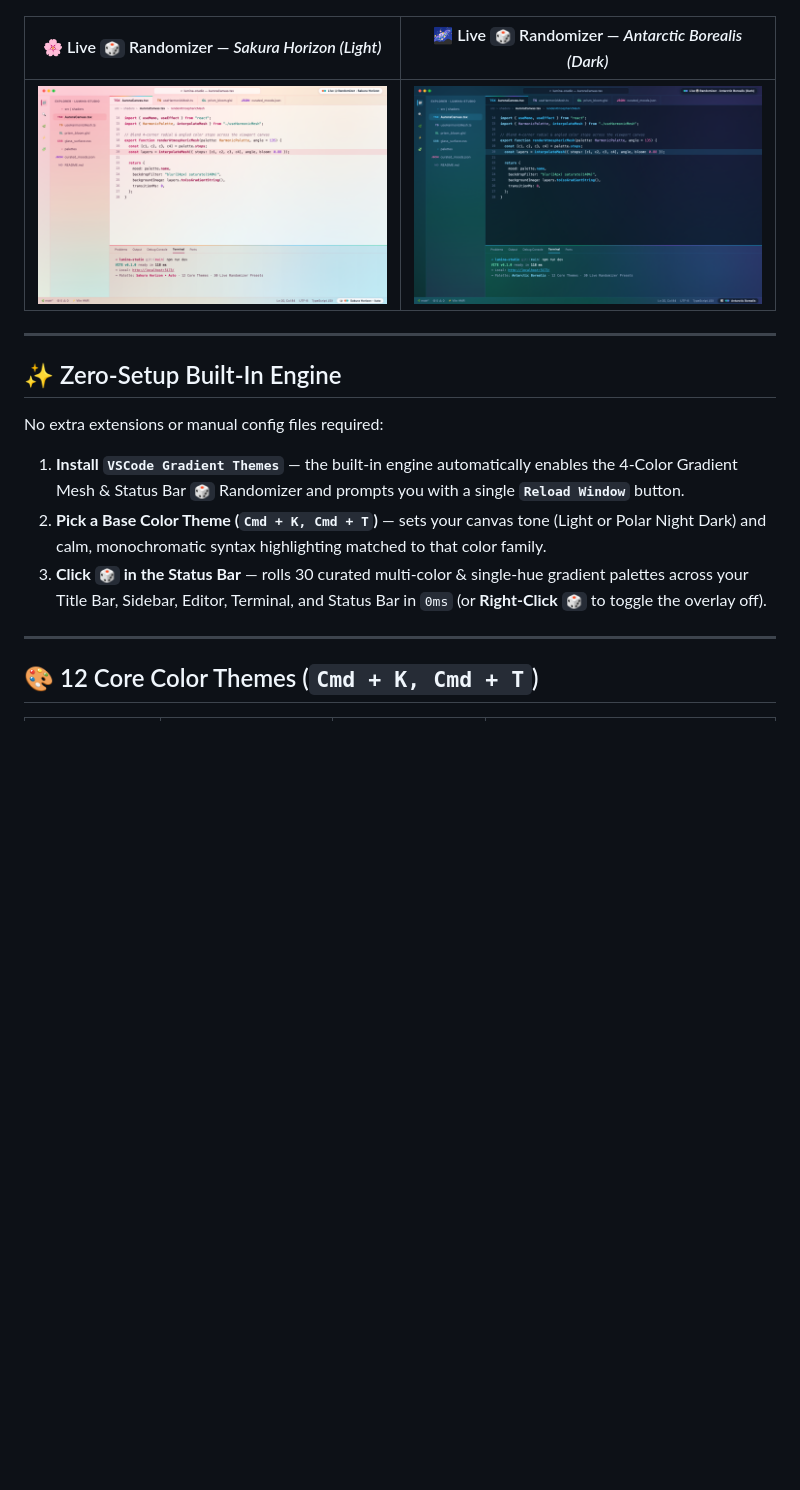
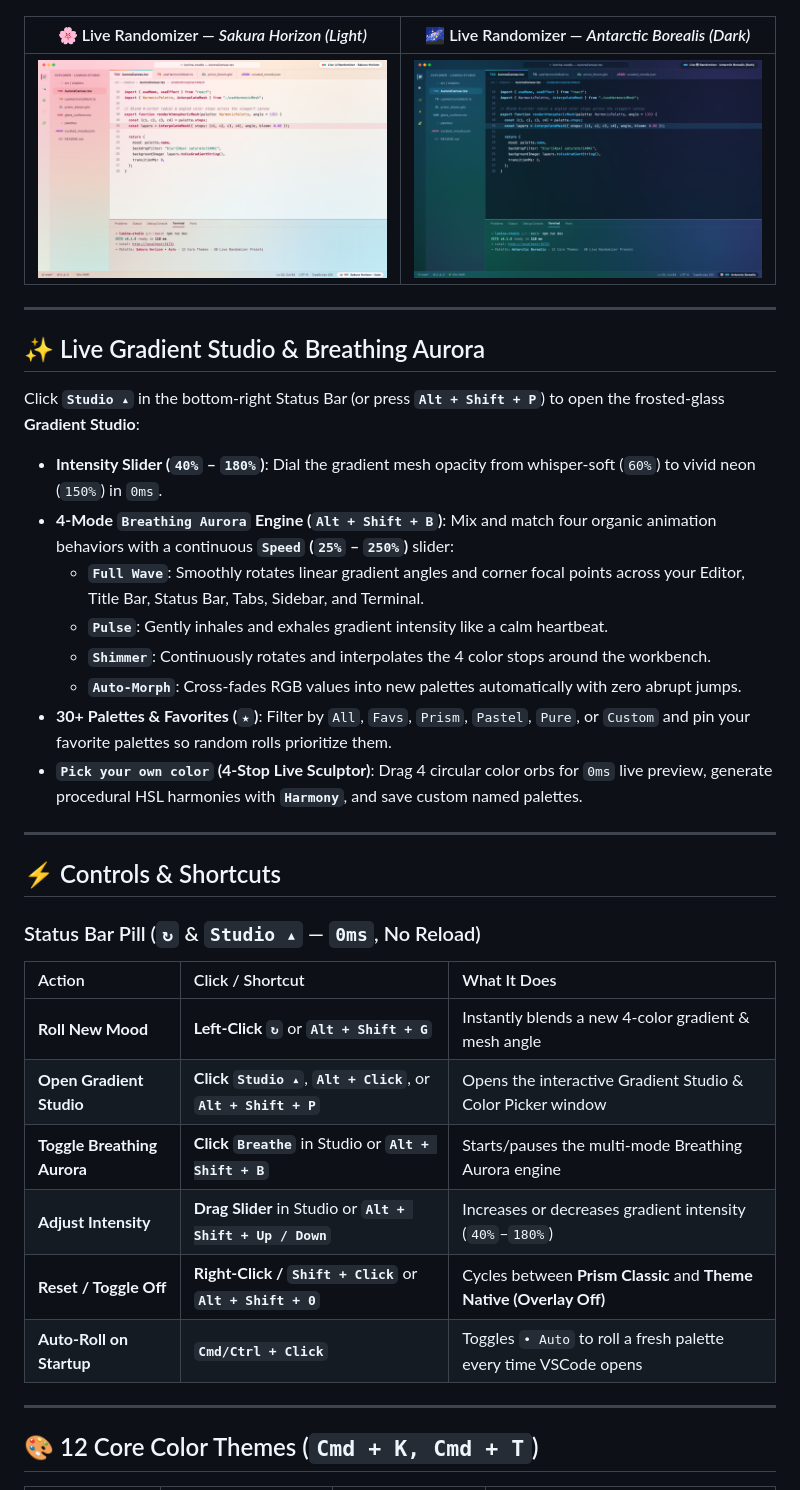
Before and after one commit to iamqazolp/vscode-gradient-themes, a Markdown page: README.md, the part around one of its changes. Rendered like a GitHub page; blank space fills up the shorter version.

```diff
--- a/README.md
+++ b/README.md
@@ -12,19 +16,38 @@
 
 ![Visual Mood Gallery](https://raw.githubusercontent.com/iamqazolp/vscode-gradient-themes/main/media/screenshots/theme-gallery-grid.png)
 
-| 🌸 Live `🎲` Randomizer — *Sakura Horizon (Light)* | 🌌 Live `🎲` Randomizer — *Antarctic Borealis (Dark)* |
+| 🌸 Live Randomizer — *Sakura Horizon (Light)* | 🌌 Live Randomizer — *Antarctic Borealis (Dark)* |
 | :---: | :---: |
 | ![Sakura Horizon Light](https://raw.githubusercontent.com/iamqazolp/vscode-gradient-themes/main/media/screenshots/live-randomizer-light.png) | ![Antarctic Borealis Dark](https://raw.githubusercontent.com/iamqazolp/vscode-gradient-themes/main/media/screenshots/live-randomizer-dark.png) |
 
 ---
 
-## ✨ Zero-Setup Built-In Engine
+## ✨ Live Gradient Studio & Breathing Aurora
 
-No extra extensions or manual config files required:
+Click **`Studio ▴`** in the bottom-right Status Bar (or press **`Alt + Shift + P`**) to open the frosted-glass **Gradient Studio**:
 
-1. **Install `VSCode Gradient Themes`** — the built-in engine automatically enables the 4-Color Gradient Mesh & Status Bar **`🎲`** Randomizer and prompts you with a single **`Reload Window`** button.
-2. **Pick a Base Color Theme (`Cmd + K, Cmd + T`)** — sets your canvas tone (Light or Polar Night Dark) and calm, monochromatic syntax highlighting matched to that color family.
-3. **Click `🎲` in the Status Bar** — rolls 30 curated multi-color & single-hue gradient palettes across your Title Bar, Sidebar, Editor, Terminal, and Status Bar in `0ms` (or **Right-Click `🎲`** to toggle the overlay off).
+* **Intensity Slider (`40%` – `180%`)**: Dial the gradient mesh opacity from whisper-soft (`60%`) to vivid neon (`150%`) in `0ms`.
+* **4-Mode `Breathing Aurora` Engine (`Alt + Shift + B`)**: Mix and match four organic animation behaviors with a continuous **`Speed` (`25%` – `250%`)** slider:
+  * **`Full Wave`**: Smoothly rotates linear gradient angles and corner focal points across your Editor, Title Bar, Status Bar, Tabs, Sidebar, and Terminal.
+  * **`Pulse`**: Gently inhales and exhales gradient intensity like a calm heartbeat.
+  * **`Shimmer`**: Continuously rotates and interpolates the 4 color stops around the workbench.
+  * **`Auto-Morph`**: Cross-fades RGB values into new palettes automatically with zero abrupt jumps.
+* **30+ Palettes & Favorites (`★`)**: Filter by `All`, `Favs`, `Prism`, `Pastel`, `Pure`, or `Custom` and pin your favorite palettes so random rolls prioritize them.
+* **`Pick your own color` (4-Stop Live Sculptor)**: Drag 4 circular color orbs for `0ms` live preview, generate procedural HSL harmonies with **`Harmony`**, and save custom named palettes.
+
+---
+
+## ⚡ Controls & Shortcuts
+
+### Status Bar Pill (`↻` & `Studio ▴` — `0ms`, No Reload)
+| Action | Click / Shortcut | What It Does |
+| :--- | :--- | :--- |
+| **Roll New Mood** | **Left-Click `↻`** or **`Alt + Shift + G`** | Instantly blends a new 4-color gradient & mesh angle |
+| **Open Gradient Studio** | **Click `Studio ▴`**, **`Alt + Click`**, or **`Alt + Shift + P`** | Opens the interactive Gradient Studio & Color Picker window |
+| **Toggle Breathing Aurora** | **Click `Breathe`** in Studio or **`Alt + Shift + B`** | Starts/pauses the multi-mode Breathing Aurora engine |
+| **Adjust Intensity** | **Drag Slider** in Studio or **`Alt + Shift + Up / Down`** | Increases or decreases gradient intensity (`40%`–`180%`) |
+| **Reset / Toggle Off** | **Right-Click / `Shift + Click`** or **`Alt + Shift + 0`** | Cycles between **Prism Classic** and **Theme Native (Overlay Off)** |
+| **Auto-Roll on Startup** | **`Cmd/Ctrl + Click`** | Toggles `• Auto` to roll a fresh palette every time VSCode opens |
 
 ---
 
```
Also changed, not shown: other parts of README.md (+8 -13 lines), CHANGELOG.md (+16 -0 lines), media/icon.png, media/screenshots/gradient-studio-dark.png (added), media/screenshots/gradient-studio-light.png (added), 9 other files.
